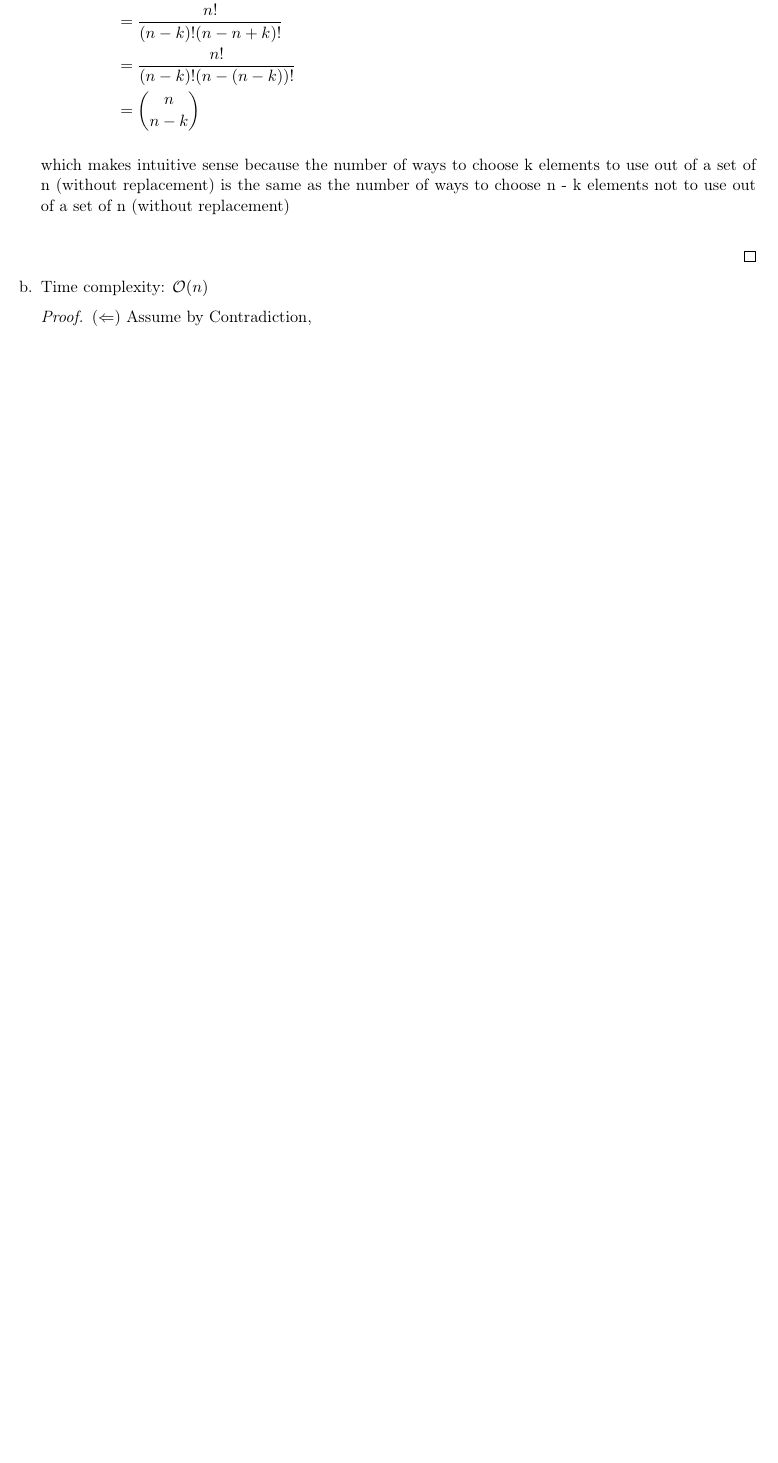
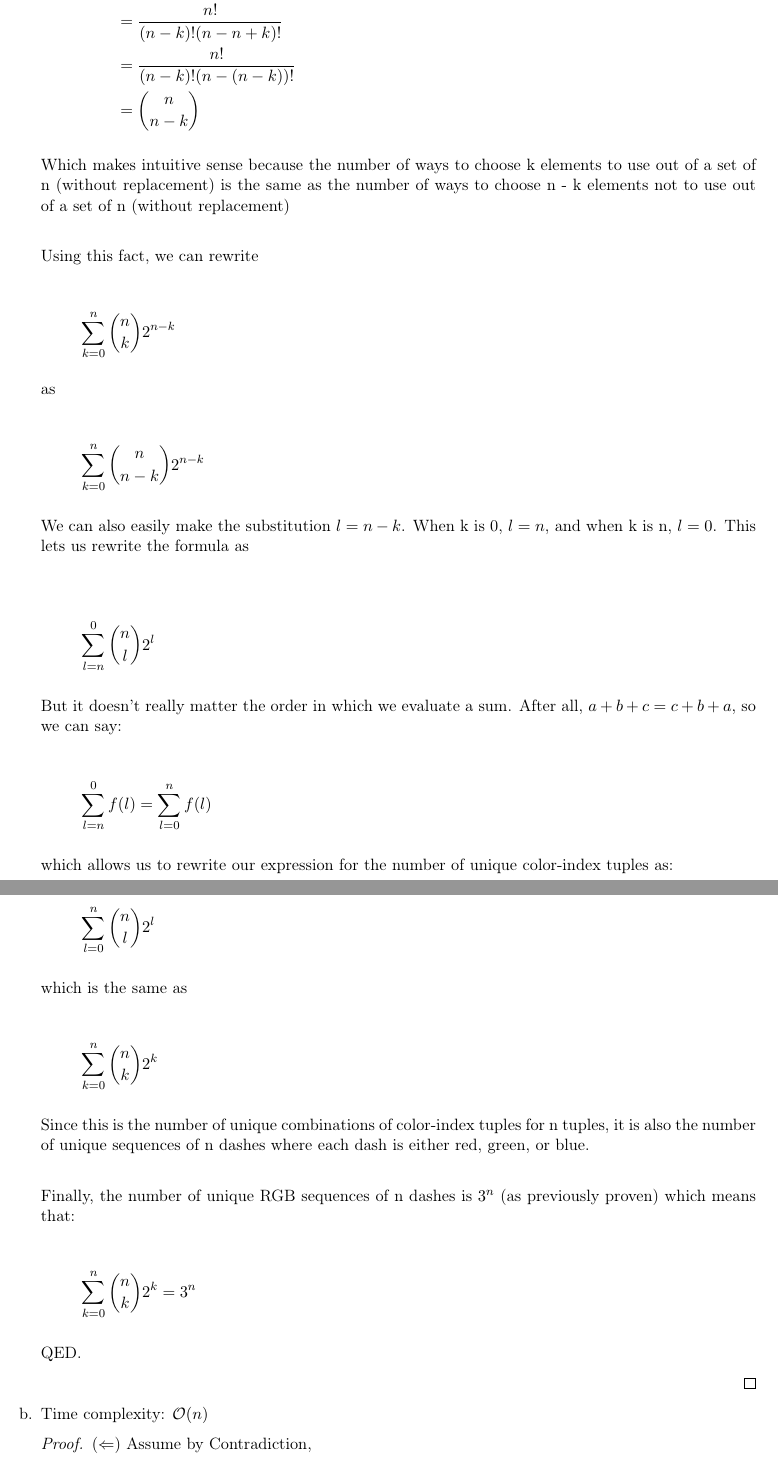
Before and after one commit to GautamMakheja/ece345, a LaTeX problem sheet (homework1.tex): part of page 5 of 11 before the commit and two parts of pages 5 and 6 of 12 after it, the two joined at a grey line, cut so that both start at the same text, the shorter picture padded with empty space. Compiled offline with pdfLaTeX.

Commit message:
done with question 1a

```diff
--- a/homework1.tex
+++ b/homework1.tex
@@ -241,14 +242,65 @@ Total Pages: \pageref{LastPage}\\[2ex]
                          &= \binom{n}{n-k}
         \end{align*}
 
-        which makes intuitive sense because the number of ways
+        Which makes intuitive sense because the number of ways
         to choose k elements to use out of a set of n
         (without replacement) is the same as the number of ways to
         choose n - k elements not to use out of a set of n
         (without replacement)\\
 
+        Using this fact, we can rewrite
 
+        \[
+        \sum_{k=0}^{n} \binom{n}{k} 2^{n - k}
+        \]
 
+        as
+
+        \[
+        \sum_{k=0}^{n} \binom{n}{n - k} 2^{n - k}
+        \]
+
+        We can also easily make the substitution $l = n-k$.
+        When k is 0, $l=n$, and when k is n, $l=0$. This lets
+        us rewrite the formula as\\
+
+        \[
+        \sum_{l=n}^{0} \binom{n}{l} 2^{l}
+        \]
+
+        But it doesn't really matter the order in which we evaluate
+        a sum. After all, $a + b + c = c + b + a$, so we can say:
+
+        \[
+        \sum_{l=n}^{0} f(l) = \sum_{l=0}^{n} f(l)
+        \]
+
+        which allows us to rewrite our expression for the number of
+        unique color-index tuples as:
+
+        \[
+        \sum_{l=0}^{n} \binom{n}{l} 2^{l}
+        \]
+
+        which is the same as
+
+        \[
+        \sum_{k=0}^{n} \binom{n}{k} 2^{k}
+        \]
+
+        Since this is the number of unique combinations
+        of color-index tuples for n tuples, it is also the
+        number of unique sequences of n dashes where
+        each dash is either red, green, or blue.\\
+
+        Finally, the number of unique RGB sequences of n dashes
+        is $3^n$ (as previously proven) which means that:
+
+        \[
+        \sum_{k=0}^{n} \binom{n}{k} 2^{k} = 3^n
+        \]
+
+        QED.
 
     \end{proof}
 
```
Also changed, not shown: homework1.pdf, homework1.tex (7 more changed lines).
